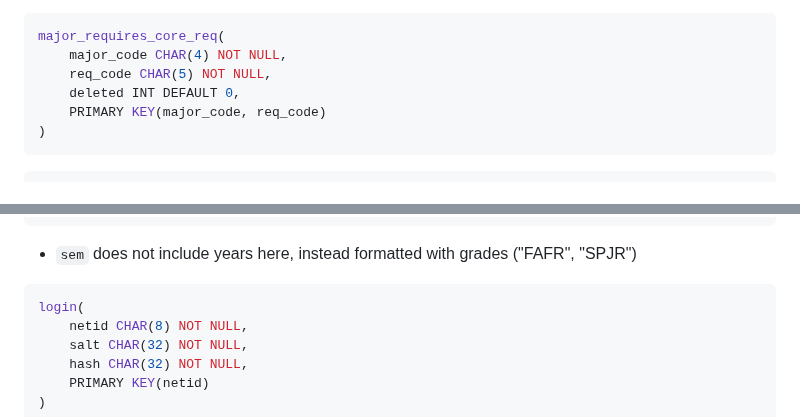
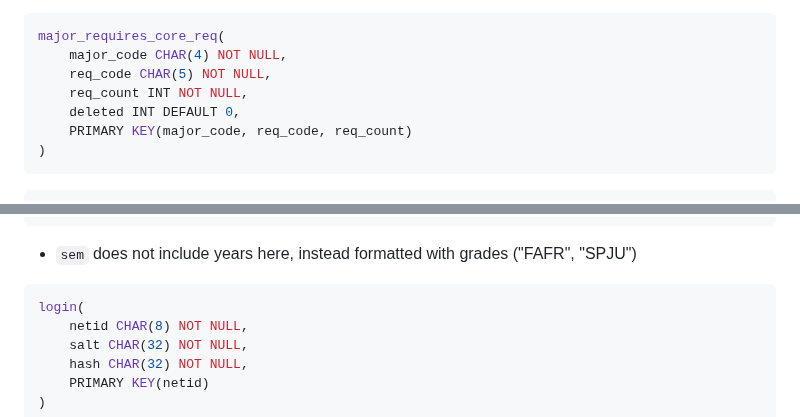
Before and after one commit to jdolak/plnd4u, a Markdown page: docs/schema.md, 2 parts joined by grey strips. Rendered like a GitHub page.

````diff
--- a/docs/schema.md
+++ b/docs/schema.md
@@ -99,8 +99,9 @@ major_requires_course(
 major_requires_core_req(
     major_code CHAR(4) NOT NULL,
     req_code CHAR(5) NOT NULL,
+    req_count INT NOT NULL,
     deleted INT DEFAULT 0,
-    PRIMARY KEY(major_code, req_code)
+    PRIMARY KEY(major_code, req_code, req_count)
 )
 ```
 
@@ -141,7 +142,7 @@ has_enrollment(
     CONSTRAINT uc_enrollment UNIQUE (netid, course_id, sem, title)
 )
 ```
- - `sem` does not include years here, instead formatted with grades ("FAFR", "SPJR")
+ - `sem` does not include years here, instead formatted with grades ("FAFR", "SPJU")
 
 ```SQL
 login(
````
